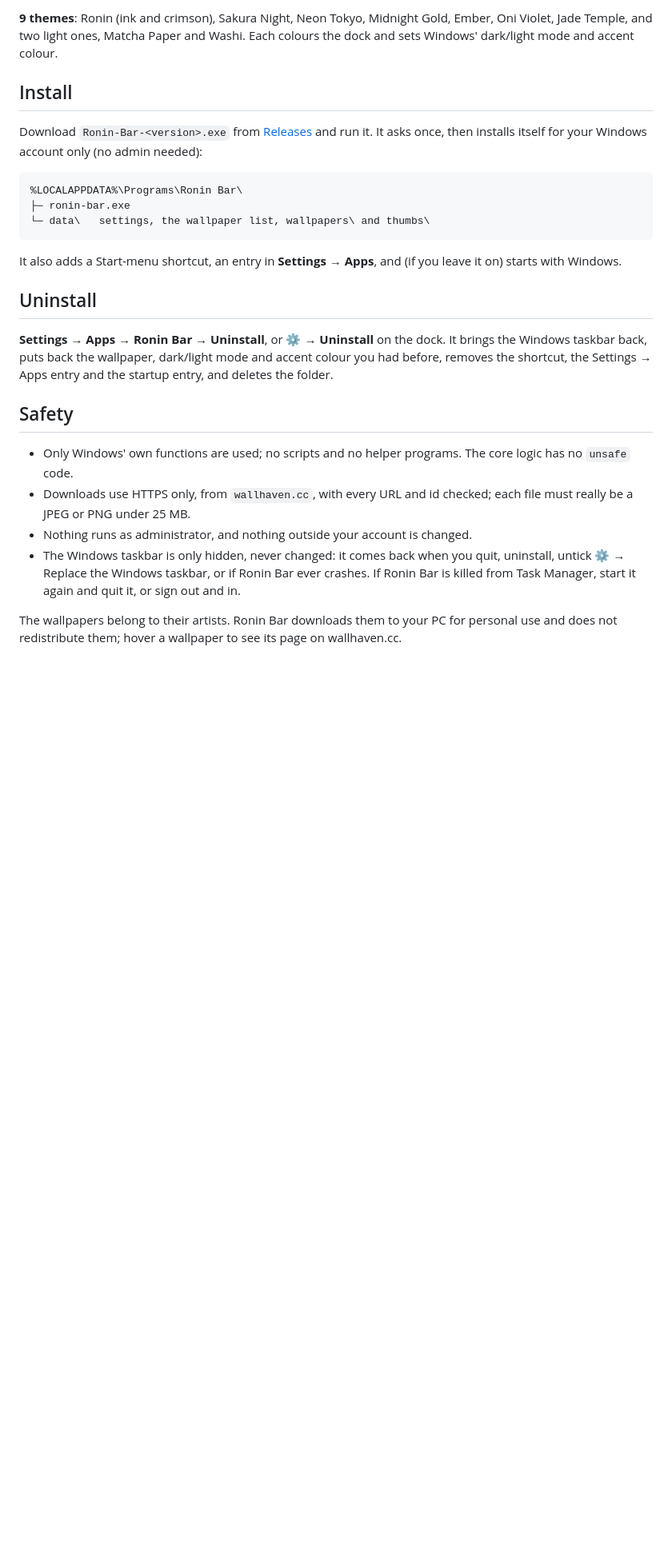
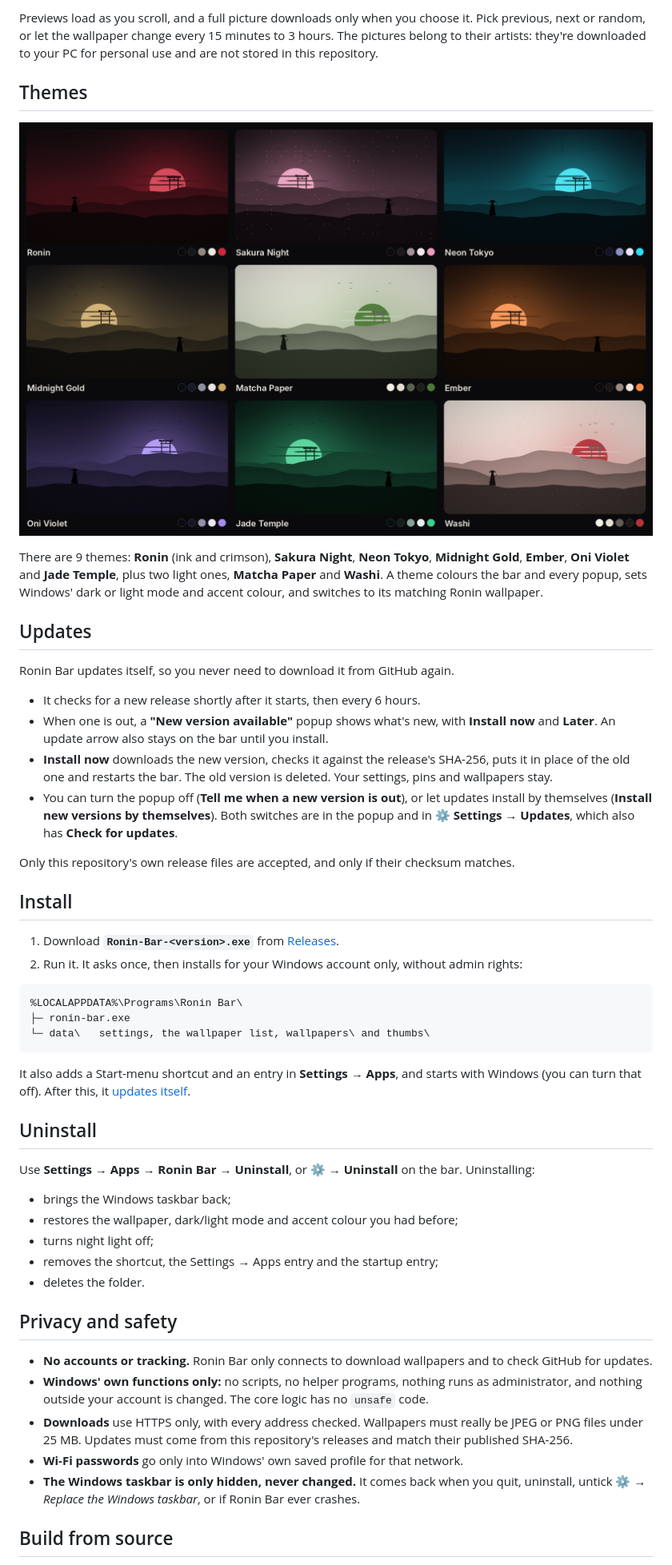
Before and after one commit to AEX0TIC/Ronin-bar, a Markdown page: README.md, the part around one of its changes. Shown at 80% size. Rendered like a GitHub page; pictures changed too: docs/images/themes.png (added); blank space fills up the shorter version.

Commit message:
README: new layout with pictures of the bar, quick settings, wallpapers, themes and updates

````diff
--- a/README.md
+++ b/README.md
@@ -44,9 +95,27 @@ Every popup is one window that Ronin Bar keeps ready, so it opens instantly, and
 
-**9 themes**: Ronin (ink and crimson), Sakura Night, Neon Tokyo, Midnight Gold, Ember, Oni Violet, Jade Temple, and two light ones, Matcha Paper and Washi. Each colours the dock and sets Windows' dark/light mode and accent colour.
+Previews load as you scroll, and a full picture downloads only when you choose it. Pick previous, next or random, or let the wallpaper change every 15 minutes to 3 hours. The pictures belong to their artists: they're downloaded to your PC for personal use and are not stored in this repository.
+
+## Themes
+
+<p align="center"><img src="docs/images/themes.png" alt="The nine themes, each with its own Ronin wallpaper and colours"></p>
+
+There are 9 themes: **Ronin** (ink and crimson), **Sakura Night**, **Neon Tokyo**, **Midnight Gold**, **Ember**, **Oni Violet** and **Jade Temple**, plus two light ones, **Matcha Paper** and **Washi**. A theme colours the bar and every popup, sets Windows' dark or light mode and accent colour, and switches to its matching Ronin wallpaper.
+
+## Updates
+
+Ronin Bar updates itself, so you never need to download it from GitHub again.
+
+- It checks for a new release shortly after it starts, then every 6 hours.
+- When one is out, a **"New version available"** popup shows what's new, with **Install now** and **Later**. An update arrow also stays on the bar until you install.
+- **Install now** downloads the new version, checks it against the release's SHA-256, puts it in place of the old one and restarts the bar. The old version is deleted. Your settings, pins and wallpapers stay.
+- You can turn the popup off (**Tell me when a new version is out**), or let updates install by themselves (**Install new versions by themselves**). Both switches are in the popup and in ⚙ **Settings → Updates**, which also has **Check for updates**.
+
+Only this repository's own release files are accepted, and only if their checksum matches.
 
 ## Install
 
-Download `Ronin-Bar-<version>.exe` from [Releases](https://github.com/AEX0TIC/Ronin-bar/releases) and run it. It asks once, then installs itself for your Windows account only (no admin needed):
+1. Download **`Ronin-Bar-<version>.exe`** from [Releases](https://github.com/AEX0TIC/Ronin-bar/releases/latest).
+2. Run it. It asks once, then installs for your Windows account only, without admin rights:
 
 ```text
 %LOCALAPPDATA%\Programs\Ronin Bar\
@@ -54,18 +123,24 @@ Download `Ronin-Bar-<version>.exe` from [Releases](https://github.com/AEX0TIC/Ro
 └─ data\   settings, the wallpaper list, wallpapers\ and thumbs\
 ```
 
-It also adds a Start-menu shortcut, an entry in **Settings → Apps**, and (if you leave it on) starts with Windows.
+It also adds a Start-menu shortcut and an entry in **Settings → Apps**, and starts with Windows (you can turn that off). After this, it [updates itself](#updates).
 
 ## Uninstall
 
-**Settings → Apps → Ronin Bar → Uninstall**, or ⚙ **→ Uninstall** on the dock. It brings the Windows taskbar back, puts back the wallpaper, dark/light mode and accent colour you had before, removes the shortcut, the Settings → Apps entry and the startup entry, and deletes the folder.
+Use **Settings → Apps → Ronin Bar → Uninstall**, or ⚙ **→ Uninstall** on the bar. Uninstalling:
+- brings the Windows taskbar back;
+- restores the wallpaper, dark/light mode and accent colour you had before;
+- turns night light off;
+- removes the shortcut, the Settings → Apps entry and the startup entry;
+- deletes the folder.
 
-## Safety
+## Privacy and safety
 
-- Only Windows' own functions are used; no scripts and no helper programs. The core logic has no `unsafe` code.
-- Downloads use HTTPS only, from `wallhaven.cc`, with every URL and id checked; each file must really be a JPEG or PNG under 25 MB.
-- Nothing runs as administrator, and nothing outside your account is changed.
-- The Windows taskbar is only hidden, never changed: it comes back when you quit, uninstall, untick ⚙ → Replace the Windows taskbar, or if Ronin Bar ever crashes. If Ronin Bar is killed from Task Manager, start it again and quit it, or sign out and in.
+- **No accounts or tracking.** Ronin Bar only connects to download wallpapers and to check GitHub for updates.
+- **Windows' own functions only:** no scripts, no helper programs, nothing runs as administrator, and nothing outside your account is changed. The core logic has no `unsafe` code.
+- **Downloads** use HTTPS only, with every address checked. Wallpapers must really be JPEG or PNG files under 25 MB. Updates must come from this repository's releases and match their published SHA-256.
+- **Wi-Fi passwords** go only into Windows' own saved profile for that network.
+- **The Windows taskbar is only hidden, never changed.** It comes back when you quit, uninstall, untick ⚙ → *Replace the Windows taskbar*, or if Ronin Bar ever crashes.
 
-The wallpapers belong to their artists. Ronin Bar downloads them to your PC for personal use and does not redistribute them; hover a wallpaper to see its page on wallhaven.cc.
+## Build from source
 
````
Also changed, not shown: other parts of README.md (+90 -32 lines), docs/images/bar-map.png (added), 1 other file.
